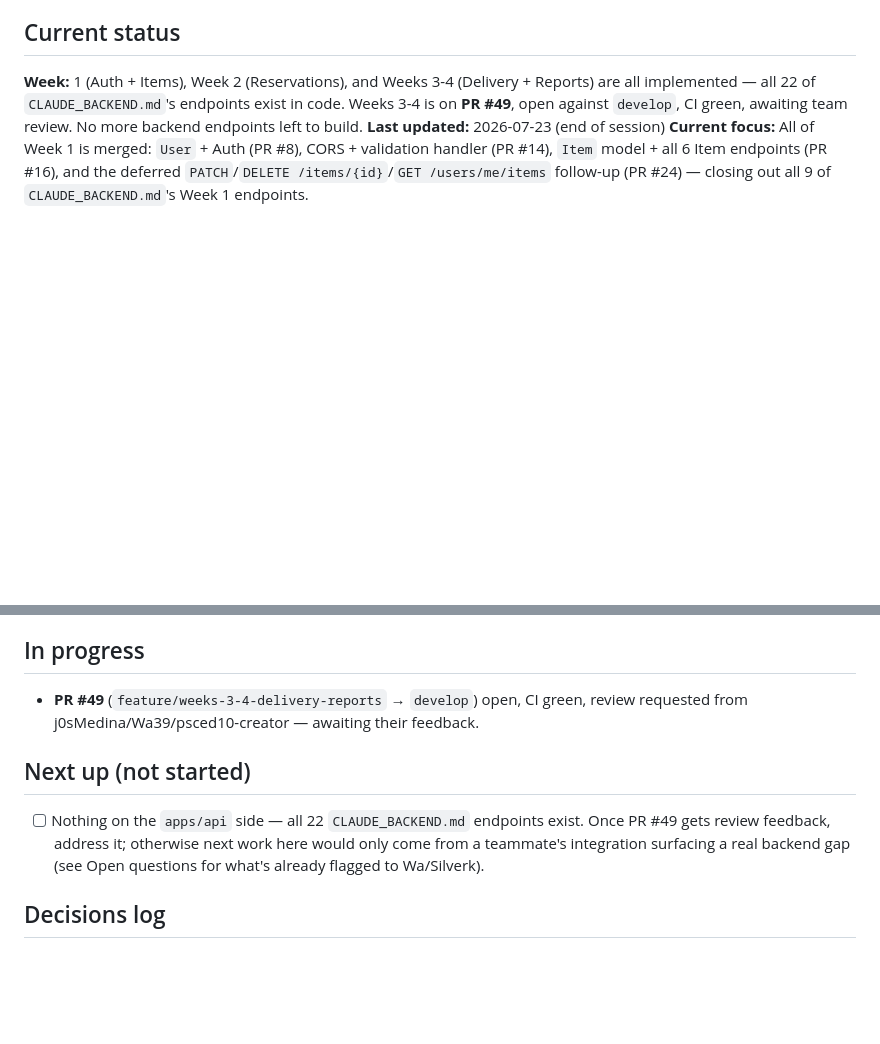
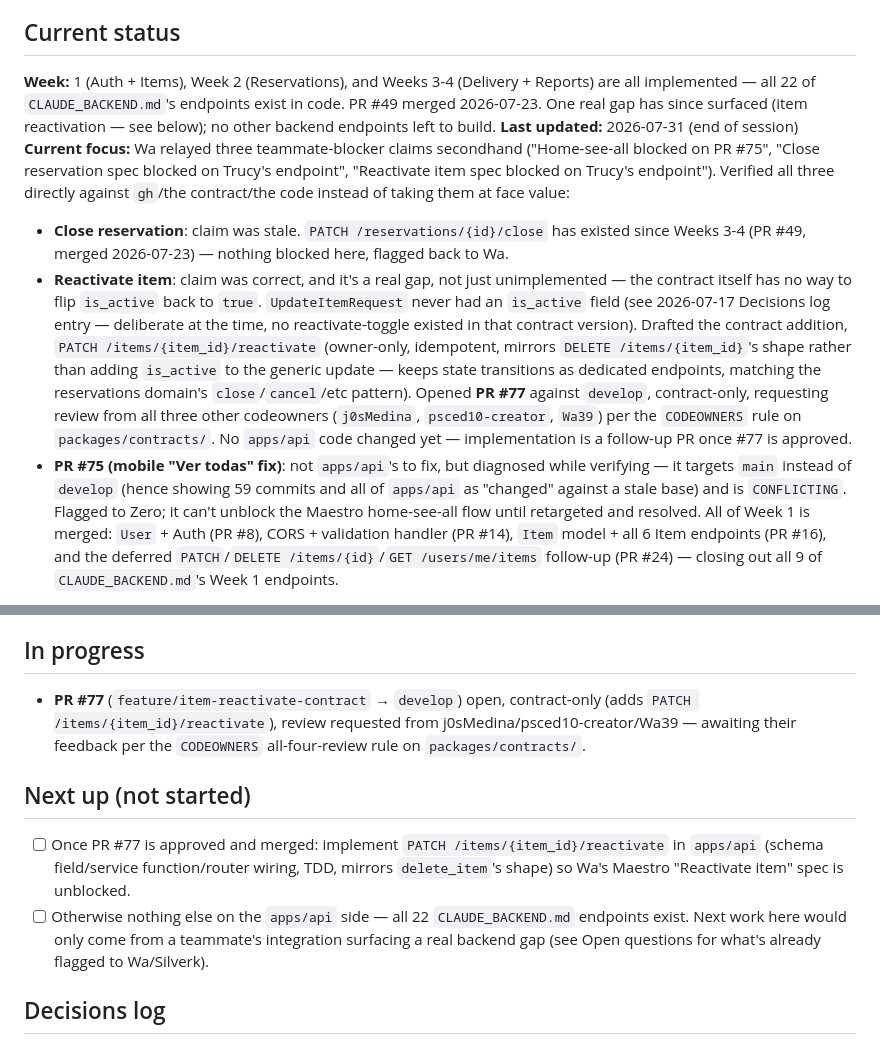
Before and after one commit to Wa39/rentatodo, a Markdown page: apps/api/ROADMAP.md, 2 parts joined by grey strips. Drawn GitHub-style; blank space fills up the shorter version.

Commit message:
docs(api): log PR #77 and Wa status-check session in ROADMAP.md
Verified three secondhand blocker claims from Wa: close-reservation
was stale (endpoint already merged in PR #49), reactivate-item was a
real contract gap (now PR #77), PR #75 diagnosed as targeting main
instead of develop.

```diff
--- a/apps/api/ROADMAP.md
+++ b/apps/api/ROADMAP.md
@@ -9,11 +9,38 @@
 
 **Week:** 1 (Auth + Items), Week 2 (Reservations), and Weeks 3-4
 (Delivery + Reports) are all implemented — all 22 of `CLAUDE_BACKEND.md`'s
-endpoints exist in code. Weeks 3-4 is on **PR #49**, open against
-`develop`, CI green, awaiting team review. No more backend endpoints
-left to build.
-**Last updated:** 2026-07-23 (end of session)
-**Current focus:** All of Week 1 is merged: `User` + Auth (PR #8), CORS +
+endpoints exist in code. PR #49 merged 2026-07-23. One real gap has
+since surfaced (item reactivation — see below); no other backend
+endpoints left to build.
+**Last updated:** 2026-07-31 (end of session)
+**Current focus:** Wa relayed three teammate-blocker claims secondhand
+("Home-see-all blocked on PR #75", "Close reservation spec blocked on
+Trucy's endpoint", "Reactivate item spec blocked on Trucy's endpoint").
+Verified all three directly against `gh`/the contract/the code instead
+of taking them at face value:
+- **Close reservation**: claim was stale. `PATCH /reservations/{id}/close`
+  has existed since Weeks 3-4 (PR #49, merged 2026-07-23) — nothing
+  blocked here, flagged back to Wa.
+- **Reactivate item**: claim was correct, and it's a real gap, not just
+  unimplemented — the contract itself has no way to flip `is_active`
+  back to `true`. `UpdateItemRequest` never had an `is_active` field
+  (see 2026-07-17 Decisions log entry — deliberate at the time, no
+  reactivate-toggle existed in that contract version). Drafted the
+  contract addition, `PATCH /items/{item_id}/reactivate` (owner-only,
+  idempotent, mirrors `DELETE /items/{item_id}`'s shape rather than
+  adding `is_active` to the generic update — keeps state transitions
+  as dedicated endpoints, matching the reservations domain's
+  `close`/`cancel`/etc pattern). Opened **PR #77** against `develop`,
+  contract-only, requesting review from all three other codeowners
+  (`j0sMedina`, `psced10-creator`, `Wa39`) per the `CODEOWNERS` rule
+  on `packages/contracts/`. No `apps/api` code changed yet —
+  implementation is a follow-up PR once #77 is approved.
+- **PR #75 (mobile "Ver todas" fix)**: not `apps/api`'s to fix, but
+  diagnosed while verifying — it targets `main` instead of `develop`
+  (hence showing 59 commits and all of `apps/api` as "changed" against
+  a stale base) and is `CONFLICTING`. Flagged to Zero; it can't unblock
+  the Maestro home-see-all flow until retargeted and resolved.
+All of Week 1 is merged: `User` + Auth (PR #8), CORS +
 validation handler (PR #14), `Item` model + all 6 Item endpoints (PR #16),
 and the deferred `PATCH`/`DELETE /items/{id}`/`GET /users/me/items`
 follow-up (PR #24) — closing out all 9 of `CLAUDE_BACKEND.md`'s Week 1
@@ -111,11 +138,12 @@ see Open questions.
 
 ## In progress
 
-- **PR #49** (`feature/weeks-3-4-delivery-reports` → `develop`) open, CI green, review requested from j0sMedina/Wa39/psced10-creator — awaiting their feedback.
+- **PR #77** (`feature/item-reactivate-contract` → `develop`) open, contract-only (adds `PATCH /items/{item_id}/reactivate`), review requested from j0sMedina/psced10-creator/Wa39 — awaiting their feedback per the `CODEOWNERS` all-four-review rule on `packages/contracts/`.
 
 ## Next up (not started)
 
-- [ ] Nothing on the `apps/api` side — all 22 `CLAUDE_BACKEND.md` endpoints exist. Once PR #49 gets review feedback, address it; otherwise next work here would only come from a teammate's integration surfacing a real backend gap (see Open questions for what's already flagged to Wa/Silverk).
+- [ ] Once PR #77 is approved and merged: implement `PATCH /items/{item_id}/reactivate` in `apps/api` (schema field/service function/router wiring, TDD, mirrors `delete_item`'s shape) so Wa's Maestro "Reactivate item" spec is unblocked.
+- [ ] Otherwise nothing else on the `apps/api` side — all 22 `CLAUDE_BACKEND.md` endpoints exist. Next work here would only come from a teammate's integration surfacing a real backend gap (see Open questions for what's already flagged to Wa/Silverk).
 
 ## Decisions log
 
```
Also changed, not shown: other parts of apps/api/ROADMAP.md (+1 -0 lines).
